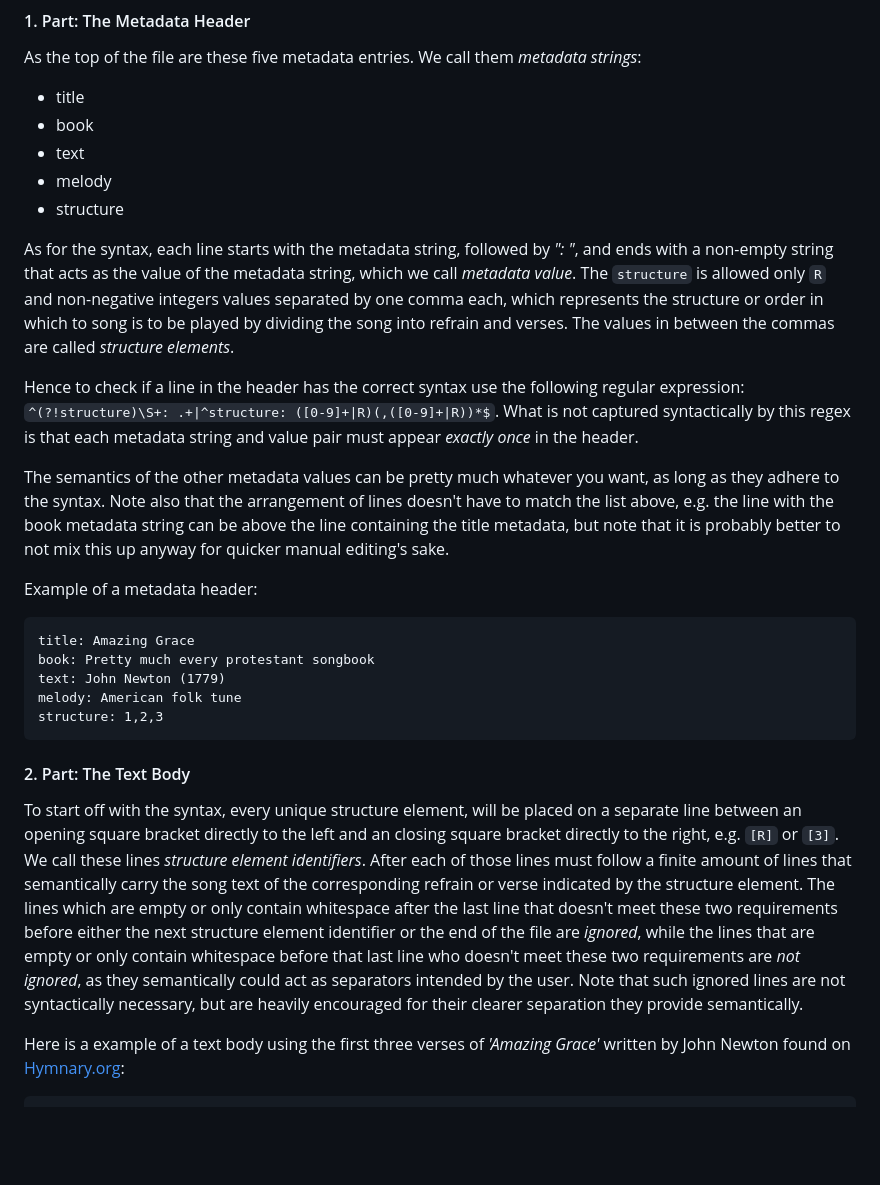
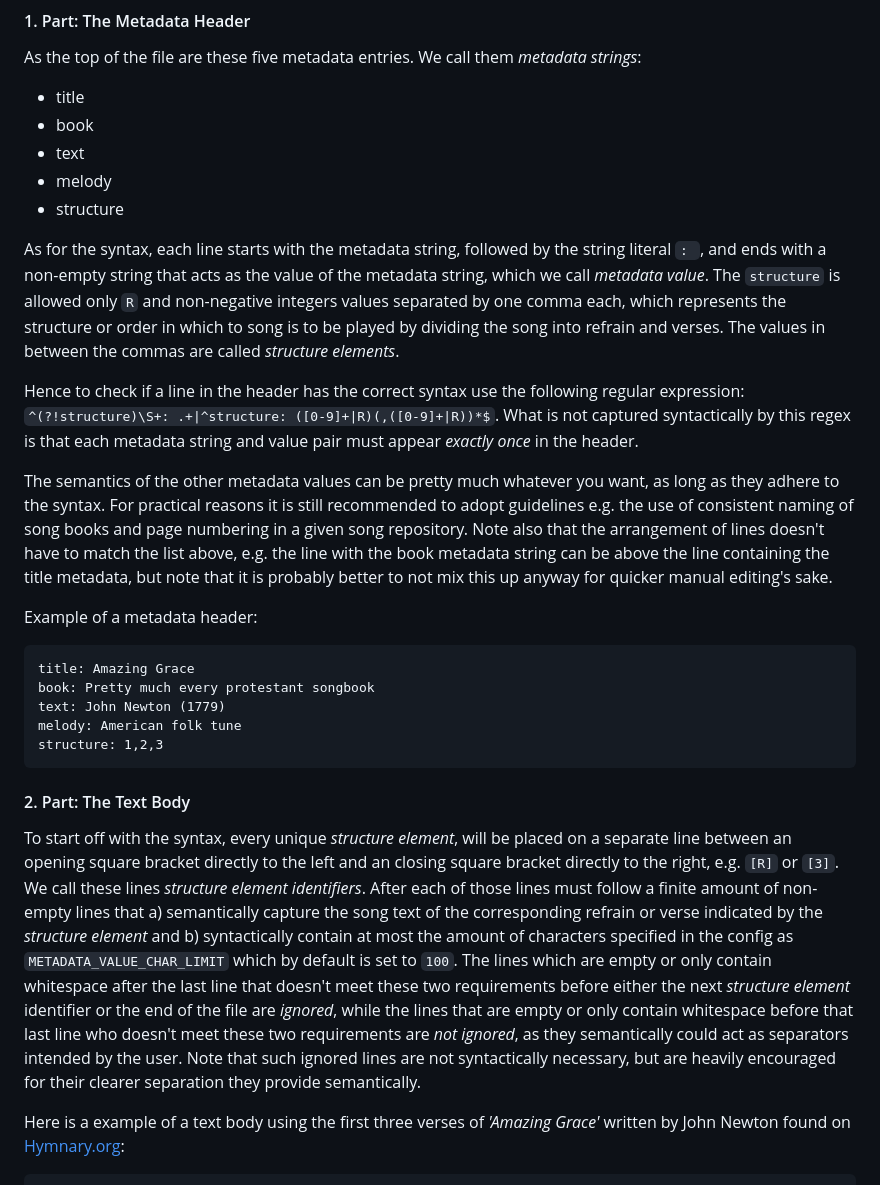
Before and after one commit to Aditya001-max/Instaslides, a Markdown page: README.md, the part around the change. GitHub-like rendering; blank space fills up the shorter version.

Commit message:
better explanation of the source file layout

```diff
--- a/README.md
+++ b/README.md
@@ -54,11 +54,11 @@ As the top of the file are these five metadata entries. We call them *metadata s
 - melody
 - structure
 
-As for the syntax, each line starts with the metadata string, followed by *": "*, and ends with a non-empty string that acts as the value of the metadata string, which we call *metadata value*.  The `structure` is allowed only `R` and non-negative integers values separated by one comma each, which represents the structure or order in which to song is to be played by dividing the song into refrain and verses. The values in between the commas are called *structure elements*.
+As for the syntax, each line starts with the metadata string, followed by the string literal `: `, and ends with a non-empty string that acts as the value of the metadata string, which we call *metadata value*.  The `structure` is allowed only `R` and non-negative integers values separated by one comma each, which represents the structure or order in which to song is to be played by dividing the song into refrain and verses. The values in between the commas are called *structure elements*.
 
 Hence to check if a line in the header has the correct syntax use the following regular expression: `^(?!structure)\S+: .+|^structure: ([0-9]+|R)(,([0-9]+|R))*$`. What is not captured syntactically by this regex is that each metadata string and value pair must appear *exactly once* in the header.
 
-The semantics of the other metadata values can be pretty much whatever you want, as long as they adhere to the syntax. Note also that the arrangement of lines doesn't have to match the list above, e.g. the line with the book metadata string can be above the line containing the title metadata, but note that it is probably better to not mix this up anyway for quicker manual editing's sake.
+The semantics of the other metadata values can be pretty much whatever you want, as long as they adhere to the syntax. For practical reasons it is still recommended to adopt guidelines e.g. the use of consistent naming of song books and  page numbering in  a given song repository. Note also that the arrangement of lines doesn't have to match the list above, e.g. the line with the book metadata string can be above the line containing the title metadata, but note that it is probably better to not mix this up anyway for quicker manual editing's sake.
 
 Example of a metadata header:
 
@@ -70,7 +70,7 @@ Example of a metadata header:
 
 #### 2. Part: The Text Body
 
-To start off with the syntax, every unique structure element, will be placed on a separate line between an opening square bracket directly to the left and an closing square bracket directly to the right, e.g. `[R]` or `[3]`. We call these lines *structure element identifiers*. After each of those lines must follow a finite amount of lines that semantically carry the song text of the corresponding refrain or verse indicated by the structure element. The lines which are empty or only contain whitespace after the last line that doesn't meet these two requirements before either the next structure element identifier or the end of the file are *ignored*, while the lines that are empty or only contain whitespace before that last line who doesn't meet these two requirements are *not ignored*, as they semantically could act as separators intended by the user. Note that such ignored lines are not syntactically necessary, but are heavily encouraged for their clearer separation they provide semantically.
+To start off with the syntax, every unique *structure element*, will be placed on a separate line between an opening square bracket directly to the left and an closing square bracket directly to the right, e.g. `[R]` or `[3]`. We call these lines *structure element identifiers*. After each of those lines must follow a finite amount of non-empty lines that a) semantically capture the song text of the corresponding refrain or verse indicated by the *structure element* and b) syntactically contain at most the amount of characters specified in the config as `METADATA_VALUE_CHAR_LIMIT` which by default is set to `100`. The lines which are empty or only contain whitespace after the last line that doesn't meet these two requirements before either the next *structure element* identifier or the end of the file are *ignored*, while the lines that are empty or only contain whitespace before that last line who doesn't meet these two requirements are *not ignored*, as they semantically could act as separators intended by the user. Note that such ignored lines are not syntactically necessary, but are heavily encouraged for their clearer separation they provide semantically.
 
 Here is a example of a text body using the first three verses of *'Amazing Grace'* written by John Newton found on [Hymnary.org](https://hymnary.org/text/amazing_grace_how_sweet_the_sound):
 
```
